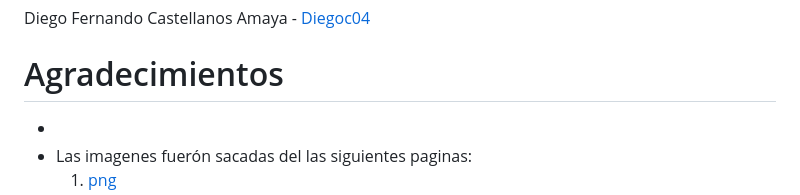
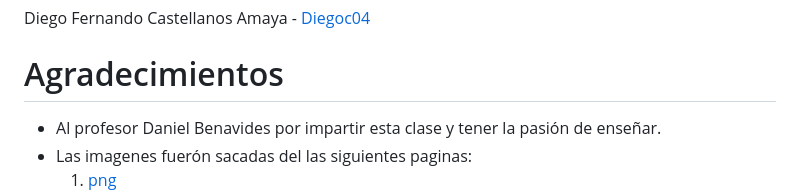
Before and after one commit to Diegoc04/AREP-2024-2, a Markdown page: README.md, the part around one of its changes. Drawn GitHub-style.

```diff
--- a/README.md
+++ b/README.md
@@ -109,6 +109,6 @@ Cuando se realiza la solicitud POST a la ruta /hellopost, el servidor lee el cue
 Diego Fernando Castellanos Amaya - [Diegoc04](https://github.com/Diegoc04)
 
 # Agradecimientos
-*
+* Al profesor Daniel Benavides por impartir esta clase y tener la pasión de enseñar.
 * Las imagenes fuerón sacadas del las siguientes paginas:
   1. [png](https://www.flaticon.es/icono-gratis/simbolo-de-formato-de-archivo-png_29072)
```
Also changed, not shown: other parts of README.md (+2 -2 lines).
